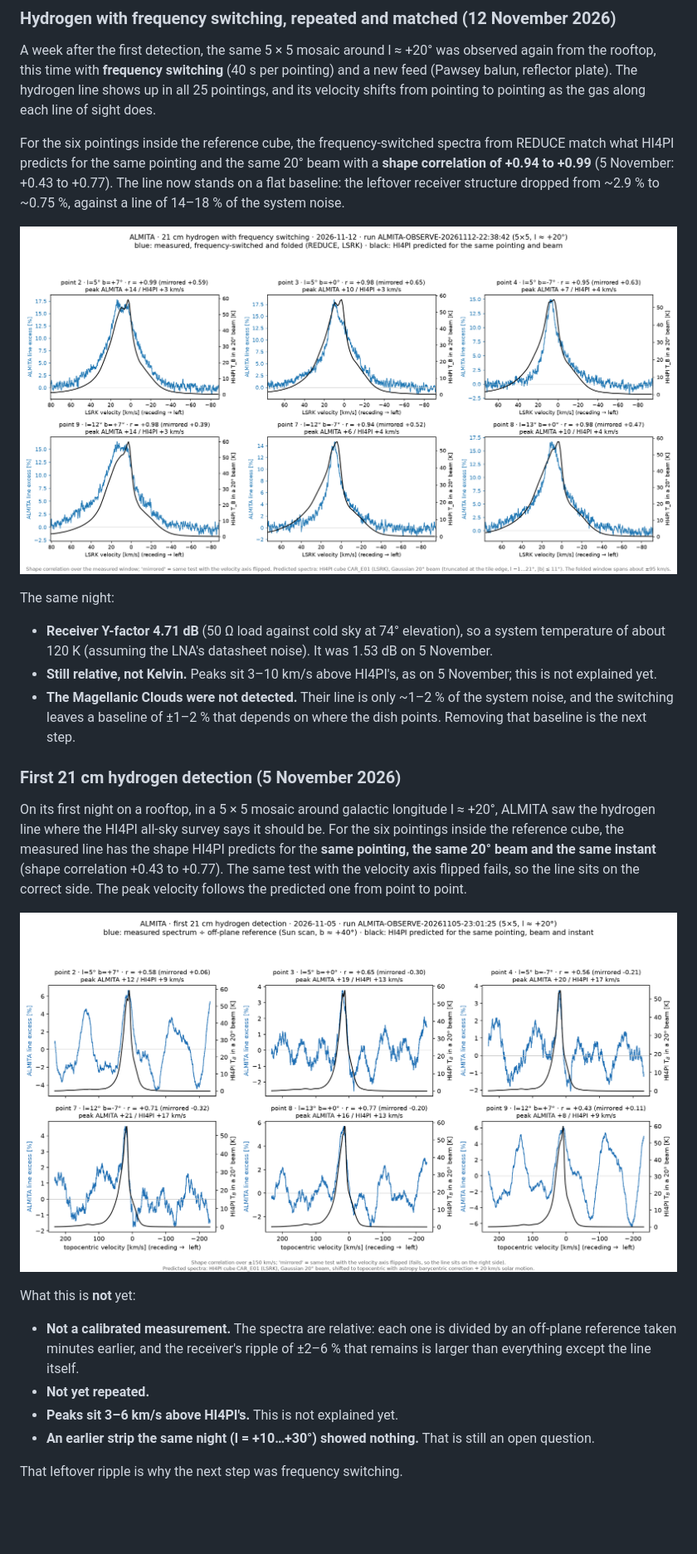
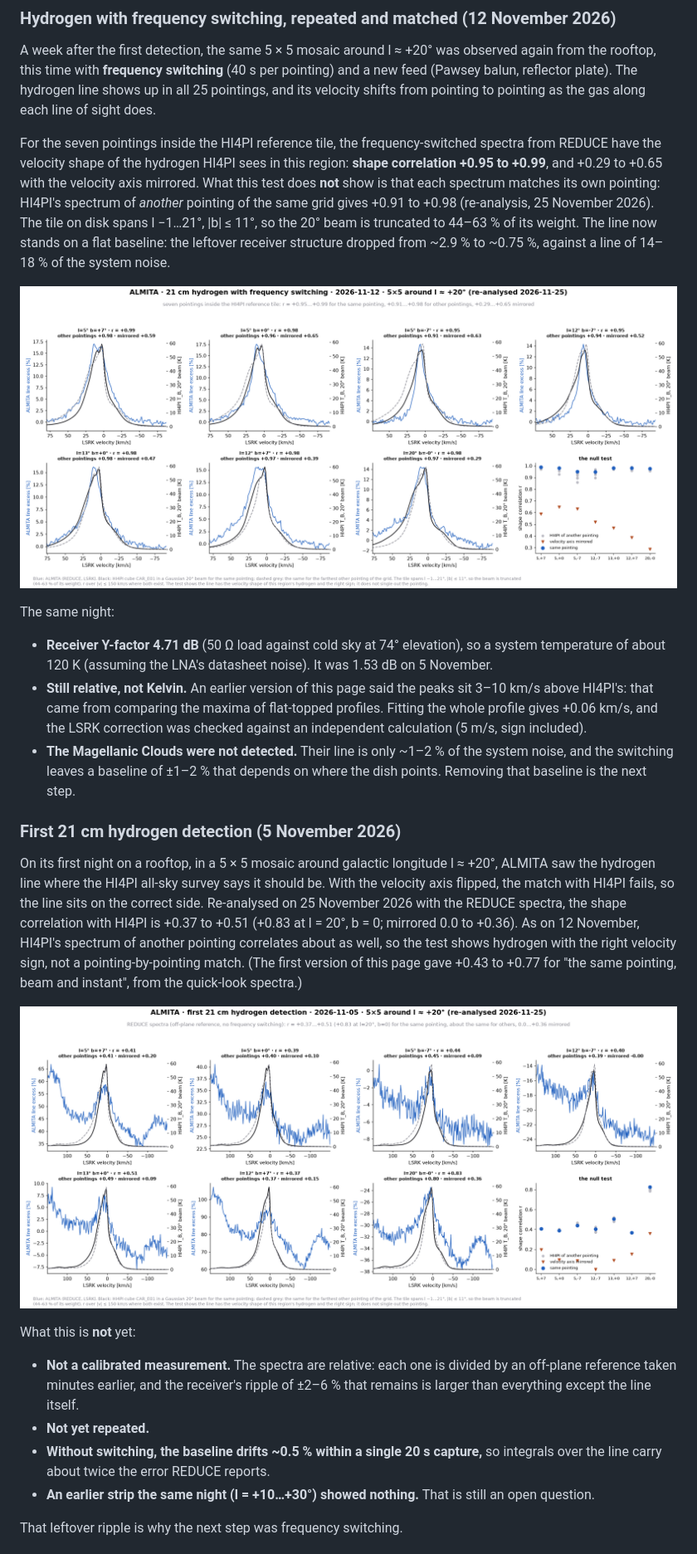
Before and after one commit to almita-radio/almita, a Markdown page: README.md, the part around one of its changes. Shown at 83% size. Drawn GitHub-style; pictures changed too: docs/site/results/hi_detection_20261105.png, docs/site/results/hi_frequency_switched_20261112.png; blank space fills up the shorter version.

```diff
--- a/README.md
+++ b/README.md
@@ -105,9 +112,11 @@ A week after the first detection, the same 5 × 5 mosaic around l ≈ +20° was
 **frequency switching** (40 s per pointing) and a new feed (Pawsey balun, reflector plate). The hydrogen line shows up in all
 25 pointings, and its velocity shifts from pointing to pointing as the gas along each line of sight does.
 
-For the six pointings inside the reference cube, the frequency-switched spectra from REDUCE match what HI4PI predicts for the
-same pointing and the same 20° beam with a **shape correlation of +0.94 to +0.99** (5 November: +0.43 to +0.77). The line now
-stands on a flat baseline: the leftover receiver structure dropped from ~2.9 % to ~0.75 %, against a line of 14–18 % of the
-system noise.
+For the seven pointings inside the HI4PI reference tile, the frequency-switched spectra from REDUCE have the velocity shape of the
+hydrogen HI4PI sees in this region: **shape correlation +0.95 to +0.99**, and +0.29 to +0.65 with the velocity axis mirrored. What
+this test does **not** show is that each spectrum matches its own pointing: HI4PI's spectrum of *another* pointing of the same
+grid gives +0.91 to +0.98 (re-analysis, 25 November 2026). The tile on disk spans l −1…21°, |b| ≤ 11°, so the 20° beam is
+truncated to 44–63 % of its weight. The line now stands on a flat baseline: the leftover receiver structure dropped from ~2.9 %
+to ~0.75 %, against a line of 14–18 % of the system noise.
 
 <p align="center">
@@ -117,16 +126,19 @@ system noise.
 The same night:
 - **Receiver Y-factor 4.71 dB** (50 Ω load against cold sky at 74° elevation), so a system temperature of about 120 K
   (assuming the LNA's datasheet noise). It was 1.53 dB on 5 November.
-- **Still relative, not Kelvin.** Peaks sit 3–10 km/s above HI4PI's, as on 5 November; this is not explained yet.
+- **Still relative, not Kelvin.** An earlier version of this page said the peaks sit 3–10 km/s above HI4PI's: that came from
+  comparing the maxima of flat-topped profiles. Fitting the whole profile gives +0.06 km/s, and the LSRK correction was checked
+  against an independent calculation (5 m/s, sign included).
 - **The Magellanic Clouds were not detected.** Their line is only ~1–2 % of the system noise, and the switching leaves a
   baseline of ±1–2 % that depends on where the dish points. Removing that baseline is the next step.
 
 ### First 21 cm hydrogen detection (5 November 2026)
 
 On its first night on a rooftop, in a 5 × 5 mosaic around galactic longitude l ≈ +20°, ALMITA saw the hydrogen line where
-the HI4PI all-sky survey says it should be. For the six pointings inside the reference cube, the measured line has the shape
-HI4PI predicts for the **same pointing, the same 20° beam and the same instant** (shape correlation +0.43 to +0.77). The
-same test with the velocity axis flipped fails, so the line sits on the correct side. The peak velocity follows the predicted
-one from point to point.
+the HI4PI all-sky survey says it should be. With the velocity axis flipped, the match with HI4PI fails, so the line sits on the
+correct side. Re-analysed on 25 November 2026 with the REDUCE spectra, the shape correlation with HI4PI is +0.37 to +0.51
+(+0.83 at l = 20°, b = 0; mirrored 0.0 to +0.36). As on 12 November, HI4PI's spectrum of another pointing correlates about as
+well, so the test shows hydrogen with the right velocity sign, not a pointing-by-pointing match. (The first version of this page
+gave +0.43 to +0.77 for "the same pointing, beam and instant", from the quick-look spectra.)
 
 <p align="center">
@@ -137,7 +149,8 @@ What this is **not** yet:
 - **Not a calibrated measurement.** The spectra are relative: each one is divided by an off-plane reference taken minutes
   earlier, and the receiver's ripple of ±2–6 % that remains is larger than everything except the line itself.
 - **Not yet repeated.**
-- **Peaks sit 3–6 km/s above HI4PI's.** This is not explained yet.
+- **Without switching, the baseline drifts ~0.5 % within a single 20 s capture,** so integrals over the line carry about twice the
+  error REDUCE reports.
 - **An earlier strip the same night (l = +10…+30°) showed nothing.** That is still an open question.
 
 That leftover ripple is why the next step was frequency switching.
```
Also changed, not shown: other parts of README.md (+20 -12 lines), docs/site/results/rotation_20261119.png, 1 other file.
